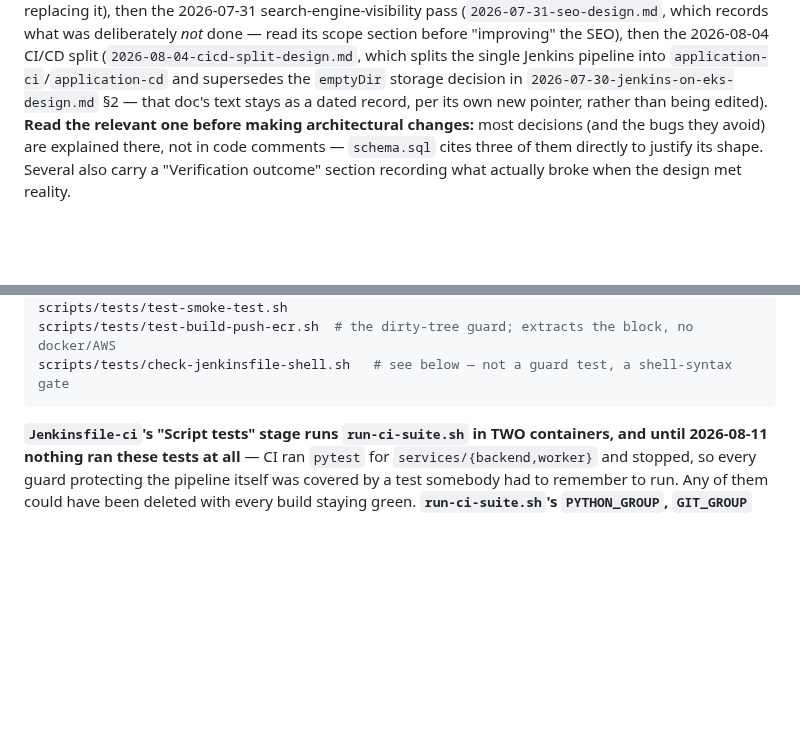
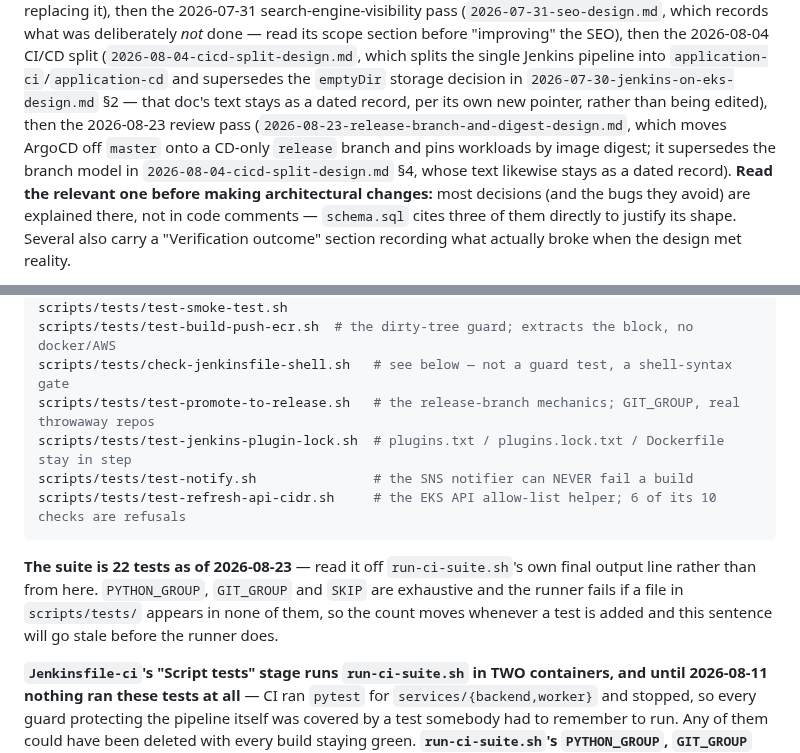
Before and after one commit to Latnook/voteball, a Markdown page: CLAUDE.md, 2 parts joined by grey strips. Drawn GitHub-style; blank space fills up the shorter version.

Commit message:
docs: index the 2026-08-23 design doc and the four new tests in CLAUDE.md
Follow-up to 83e9f2b -- two CLAUDE.md edits from that pass did not apply (a stale anchor), so the
test-command block still listed six tests and the design-doc index stopped at the 2026-08-04 CI/CD
split. Both are the kind of omission that costs a future session real time: the index is how anyone
finds out WHY ArgoCD watches a branch that did not exist last week.

The test block now also says to read the count off run-ci-suite.sh's own output rather than from
CLAUDE.md, because that sentence will go stale before the runner does.

````diff
--- a/CLAUDE.md
+++ b/CLAUDE.md
@@ -40,7 +40,10 @@ before "improving" the SEO), then the 2026-08-04 CI/CD split
 (`2026-08-04-cicd-split-design.md`, which splits the single Jenkins pipeline into
 `application-ci`/`application-cd` and supersedes the `emptyDir` storage decision in
 `2026-07-30-jenkins-on-eks-design.md` §2 — that doc's text stays as a dated record, per its own new
-pointer, rather than being edited).
+pointer, rather than being edited), then the 2026-08-23 review pass
+(`2026-08-23-release-branch-and-digest-design.md`, which moves ArgoCD off `master` onto a
+CD-only `release` branch and pins workloads by image digest; it supersedes the branch model in
+`2026-08-04-cicd-split-design.md` §4, whose text likewise stays as a dated record).
 **Read the relevant one before making architectural changes:** most decisions (and the bugs they
 avoid) are explained there, not in code comments — `schema.sql` cites three of them directly to
 justify its shape. Several also carry a "Verification outcome" section recording what actually broke
@@ -763,7 +766,16 @@ scripts/tests/test-validate-repo.sh
 scripts/tests/test-smoke-test.sh
 scripts/tests/test-build-push-ecr.sh  # the dirty-tree guard; extracts the block, no docker/AWS
 scripts/tests/check-jenkinsfile-shell.sh   # see below — not a guard test, a shell-syntax gate
+scripts/tests/test-promote-to-release.sh   # the release-branch mechanics; GIT_GROUP, real throwaway repos
+scripts/tests/test-jenkins-plugin-lock.sh  # plugins.txt / plugins.lock.txt / Dockerfile stay in step
+scripts/tests/test-notify.sh               # the SNS notifier can NEVER fail a build
+scripts/tests/test-refresh-api-cidr.sh     # the EKS API allow-list helper; 6 of its 10 checks are refusals
 ```
+
+**The suite is 22 tests as of 2026-08-23** — read it off `run-ci-suite.sh`'s own final output line
+rather than from here. `PYTHON_GROUP`, `GIT_GROUP` and `SKIP` are exhaustive and the runner fails if
+a file in `scripts/tests/` appears in none of them, so the count moves whenever a test is added and
+this sentence will go stale before the runner does.
 
 **`Jenkinsfile-ci`'s "Script tests" stage runs `run-ci-suite.sh` in TWO containers, and until
 2026-08-11 nothing ran these tests at all** — CI ran `pytest` for `services/{backend,worker}` and stopped, so every guard
````
